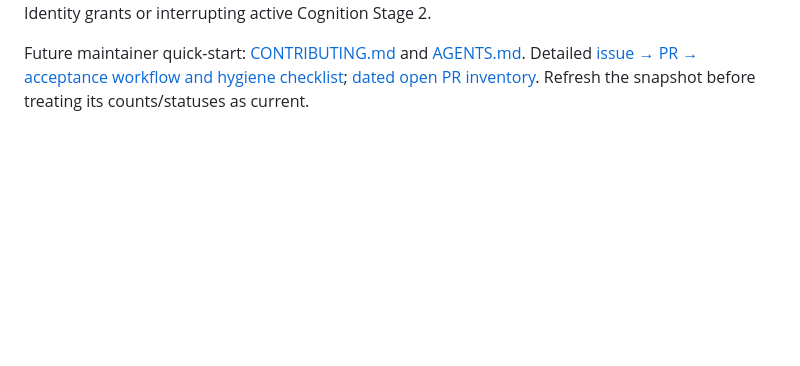
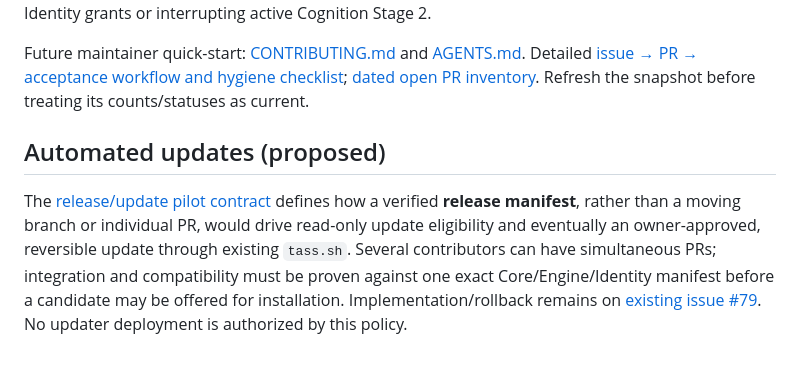
Before and after one commit to Arameair/Thought-Processor, a Markdown page: docs/TASS_REPOSITORY_RELEASE_POLICY.md, the part around the change. Rendered like a GitHub page; blank space fills up the shorter version.

Commit message:
docs: connect parallel PR development to safe manifest-gated updater pilot

```diff
--- a/docs/TASS_REPOSITORY_RELEASE_POLICY.md
+++ b/docs/TASS_REPOSITORY_RELEASE_POLICY.md
@@ -53,3 +53,7 @@ The owner selected the **destination workflow** after reviewing the historical b
 **This does not make the migration complete.** The live `main`, `alpha`, `stable` and default-branch pointers still have legacy contents/meanings; the actual current-installed SHAs are not established by this document. Keep using assigned exact baselines until each repository's dependency inventory, CI/protection review, owner-authorized code promotion, README/status updates and release-record verification are completed. Nothing authorizes moving refs, merging a runtime candidate, changing Identity grants or interrupting active Cognition Stage 2.
 
 Future maintainer quick-start: [CONTRIBUTING.md](../CONTRIBUTING.md) and [AGENTS.md](../AGENTS.md). Detailed [issue → PR → acceptance workflow and hygiene checklist](TASS_ISSUE_PR_WORKFLOW.md); [dated open PR inventory](OPEN_PR_TRIAGE_20261112.md). Refresh the snapshot before treating its counts/statuses as current.
+
+## Automated updates (proposed)
+
+The [release/update pilot contract](UPDATE_RELEASE_WORKFLOW.md) defines how a verified **release manifest**, rather than a moving branch or individual PR, would drive read-only update eligibility and eventually an owner-approved, reversible update through existing `tass.sh`. Several contributors can have simultaneous PRs; integration and compatibility must be proven against one exact Core/Engine/Identity manifest before a candidate may be offered for installation. Implementation/rollback remains on [existing issue #79](https://github.com/Arameair/Thought-Processor/issues/79). No updater deployment is authorized by this policy.
```
